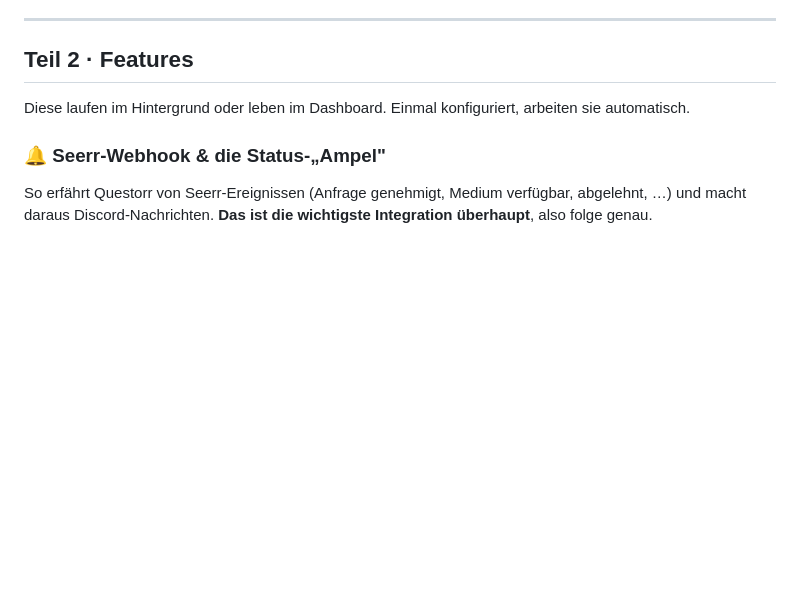
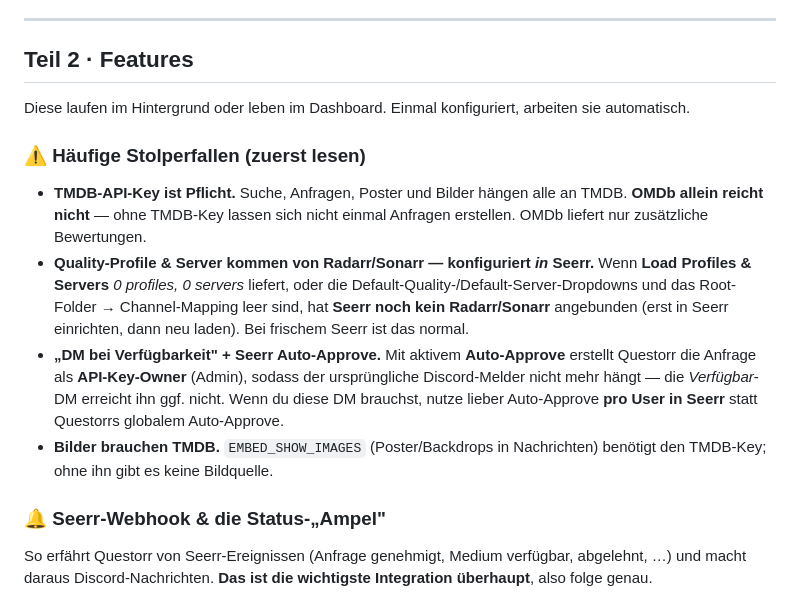
Before and after one commit to Jellyforge-Dev/Questorr, a Markdown page: docs/USAGE.de.md, the part around the change. Rendered like a GitHub page; blank space fills up the shorter version.

```diff
--- a/docs/USAGE.de.md
+++ b/docs/USAGE.de.md
@@ -155,6 +155,23 @@ Zeigt alle verfügbaren Befehle mit Schnellzugriff-Buttons. Guter Startpunkt fü
 
 Diese laufen im Hintergrund oder leben im Dashboard. Einmal konfiguriert, arbeiten
 sie automatisch.
+
+### ⚠️ Häufige Stolperfallen (zuerst lesen)
+- **TMDB-API-Key ist Pflicht.** Suche, Anfragen, Poster und Bilder hängen alle an
+  TMDB. **OMDb allein reicht nicht** — ohne TMDB-Key lassen sich nicht einmal
+  Anfragen erstellen. OMDb liefert nur zusätzliche Bewertungen.
+- **Quality-Profile & Server kommen von Radarr/Sonarr — konfiguriert *in* Seerr.**
+  Wenn **Load Profiles & Servers** *0 profiles, 0 servers* liefert, oder die
+  Default-Quality-/Default-Server-Dropdowns und das Root-Folder → Channel-Mapping
+  leer sind, hat **Seerr noch kein Radarr/Sonarr** angebunden (erst in Seerr
+  einrichten, dann neu laden). Bei frischem Seerr ist das normal.
+- **„DM bei Verfügbarkeit" + Seerr Auto-Approve.** Mit aktivem **Auto-Approve**
+  erstellt Questorr die Anfrage als **API-Key-Owner** (Admin), sodass der
+  ursprüngliche Discord-Melder nicht mehr hängt — die *Verfügbar*-DM erreicht ihn
+  ggf. nicht. Wenn du diese DM brauchst, nutze lieber Auto-Approve **pro User in
+  Seerr** statt Questorrs globalem Auto-Approve.
+- **Bilder brauchen TMDB.** `EMBED_SHOW_IMAGES` (Poster/Backdrops in Nachrichten)
+  benötigt den TMDB-Key; ohne ihn gibt es keine Bildquelle.
 
 ### 🔔 Seerr-Webhook & die Status-„Ampel"
 
```
Also changed, not shown: docs/USAGE.md (+17 -0 lines).
